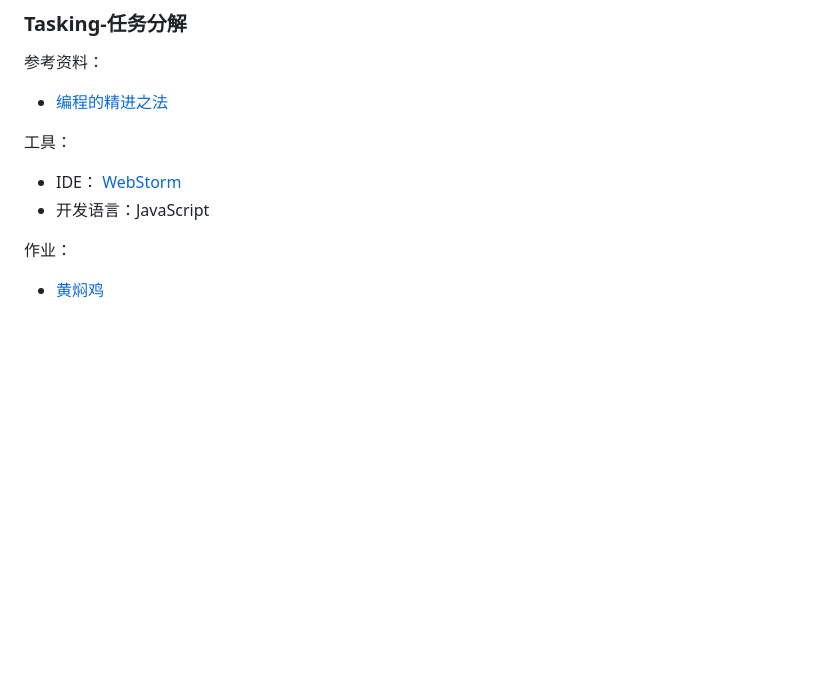
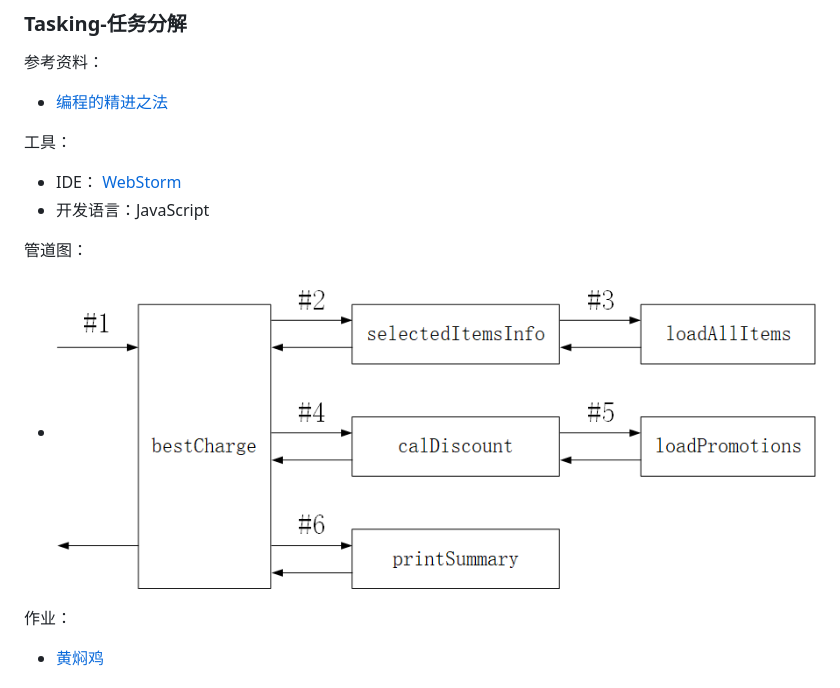
Before and after one commit to kikychn/tw-pre-employment-training, a Markdown page: README.md, the part around the change. GitHub-like rendering; pictures changed too: homework/img/homework4-1_blockdiagram.png (added); blank space fills up the shorter version.

Commit message:
update the fourth week of homework

```diff
--- a/README.md
+++ b/README.md
@@ -105,6 +105,10 @@
 - IDE： [WebStorm](https://www.jetbrains.com/webstorm/)
 - 开发语言：JavaScript
 
+管道图：
+
+- ![管道图](./homework/img/homework4-1_blockdiagram.png)
+
 作业：
 
 - [黄焖鸡](./homework/homework4_1)
```
Also changed, not shown: 1 other file.
